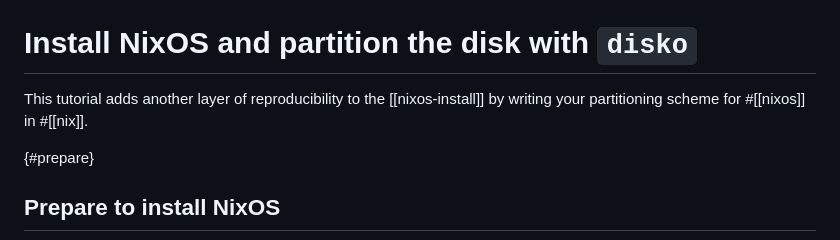
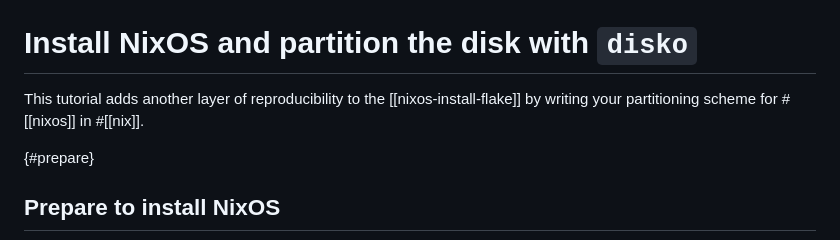
Before and after one commit to nixos-asia/website, a Markdown page: en/nixos-install-disko.md, the part around the change. Drawn GitHub-style.

Commit message:
fix links

```diff
--- a/en/nixos-install-disko.md
+++ b/en/nixos-install-disko.md
@@ -1,6 +1,6 @@
 # Install NixOS and partition the disk with `disko`
 
-This tutorial adds another layer of reproducibility to the [[nixos-install]] by writing your partitioning scheme for #[[nixos]] in #[[nix]].
+This tutorial adds another layer of reproducibility to the [[nixos-install-flake]] by writing your partitioning scheme for #[[nixos]] in #[[nix]].
 
 {#prepare}
 ## Prepare to install NixOS
```
